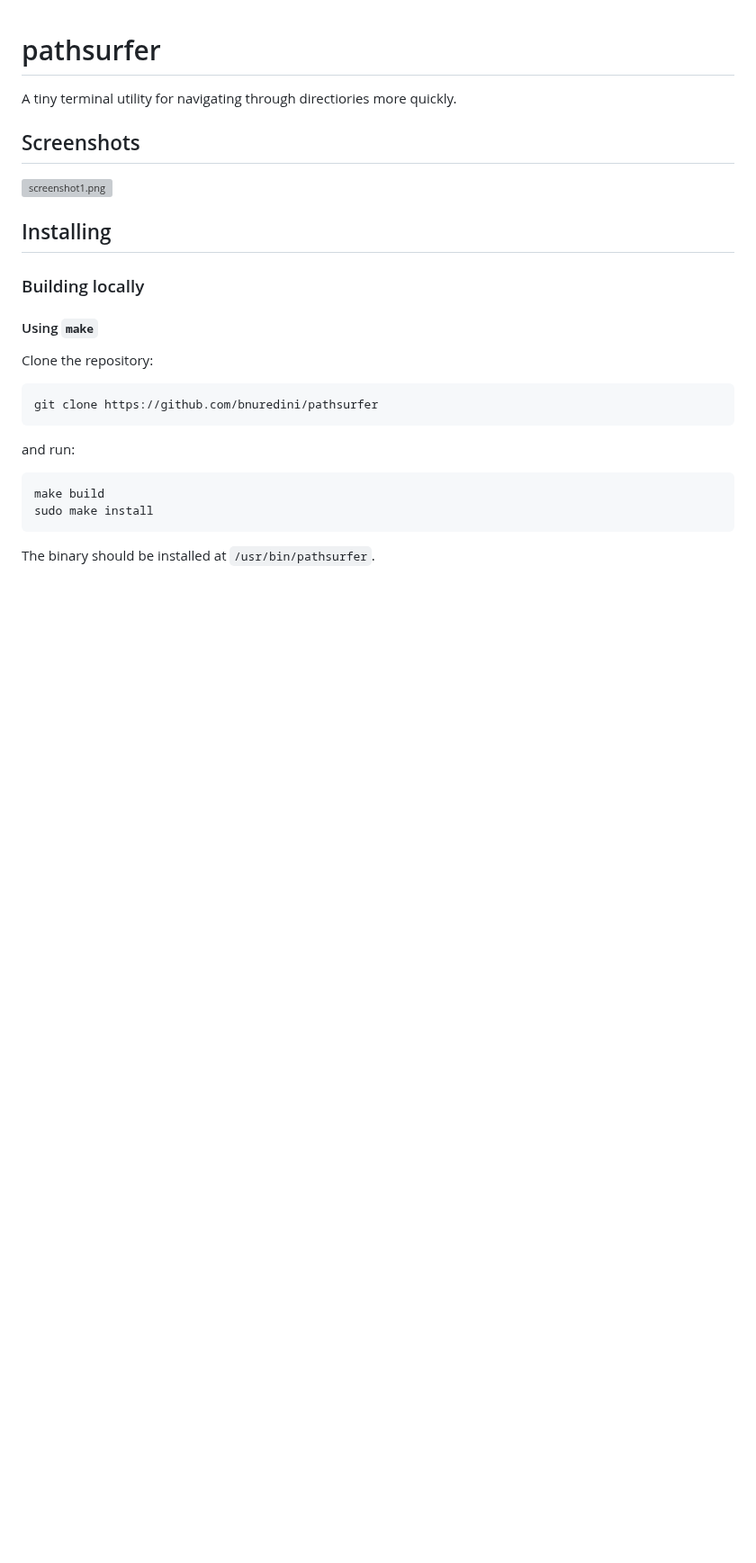
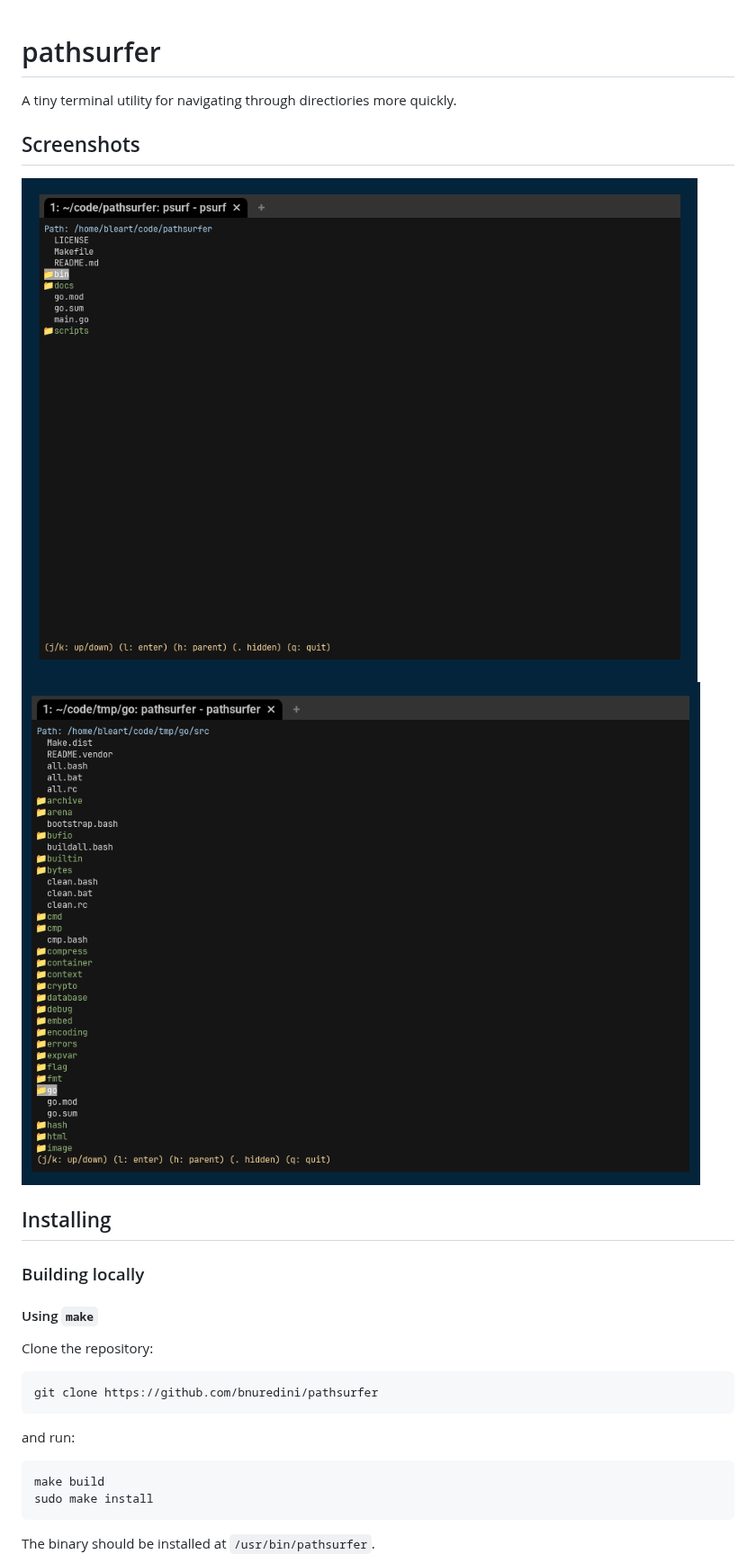
Before and after one commit to bnuredini/pathsurfer, a Markdown page: README.md, the part around the change. Shown at 90% size. Rendered like a GitHub page; pictures changed too: docs/imgs/screenshot1.png (added), docs/imgs/screenshot2.png (added); blank space fills up the shorter version; grey boxes are pictures that could not be loaded.

Commit message:
docs: add screenshots

```diff
--- a/README.md
+++ b/README.md
@@ -5,6 +5,7 @@ A tiny terminal utility for navigating through directiories more quickly.
 ## Screenshots
 
 ![screenshot1.png](./docs/imgs/screenshot1.png)
+![screenshot2.png](./docs/imgs/screenshot2.png)
 
 ## Installing
 
```
